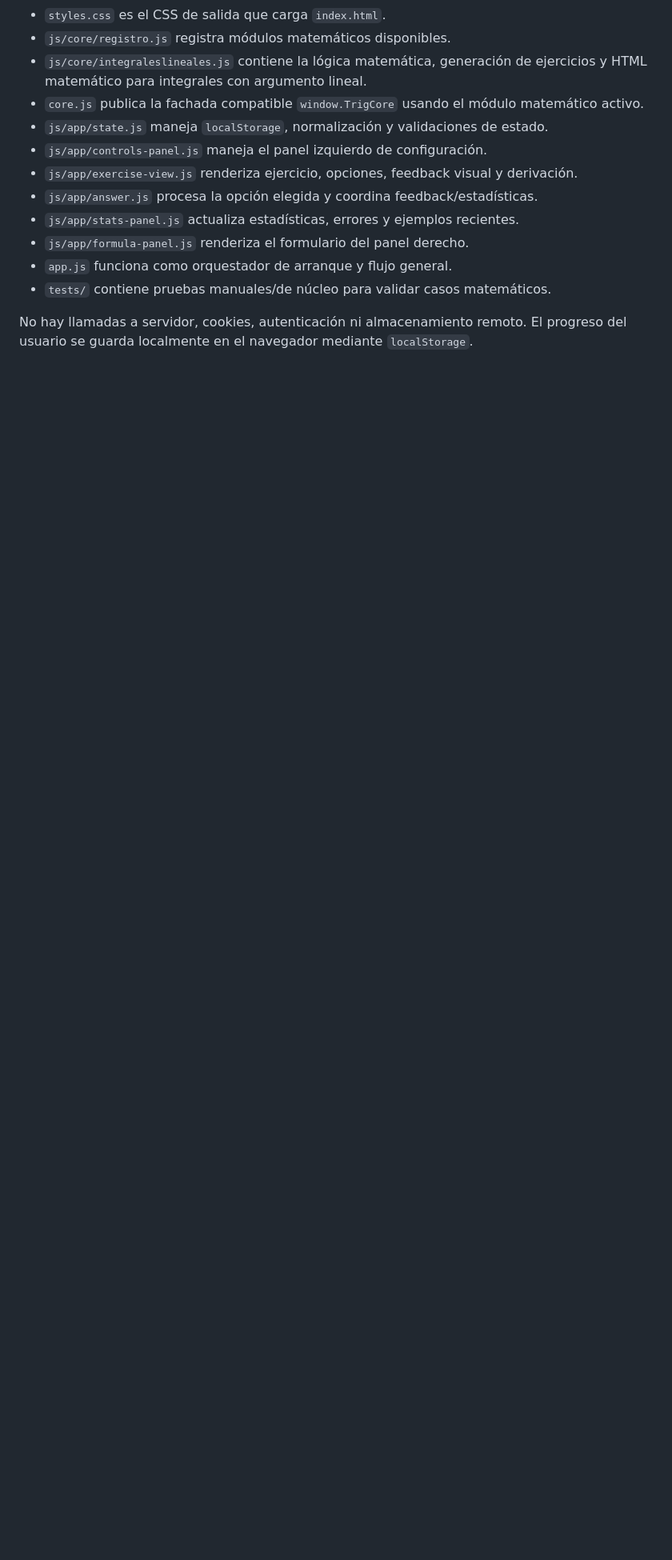
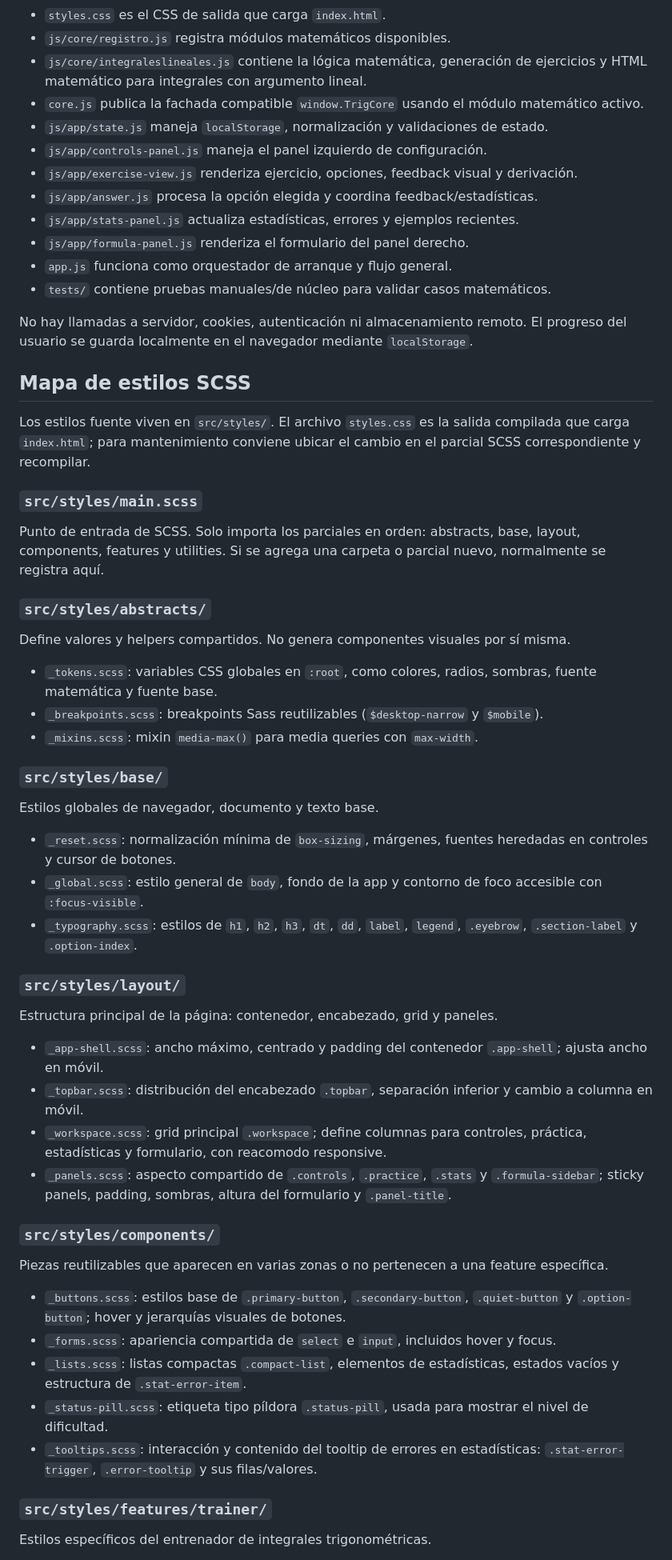
Before and after one commit to Ab2348/IntegralesTrainer, a Markdown page: README-dev.md, the part around one of its changes. Shown at 80% size. Drawn GitHub-style; blank space fills up the shorter version.

Commit message:
Explicación modular por SCSS.

```diff
--- a/README-dev.md
+++ b/README-dev.md
@@ -23,3 +23,51 @@ La aplicación es una página estática sin backend. Todo se ejecuta en el naveg
 - `tests/` contiene pruebas manuales/de núcleo para validar casos matemáticos.
 
 No hay llamadas a servidor, cookies, autenticación ni almacenamiento remoto. El progreso del usuario se guarda localmente en el navegador mediante `localStorage`.
+
+## Mapa de estilos SCSS
+
+Los estilos fuente viven en `src/styles/`. El archivo `styles.css` es la salida compilada que carga `index.html`; para mantenimiento conviene ubicar el cambio en el parcial SCSS correspondiente y recompilar.
+
+### `src/styles/main.scss`
+
+Punto de entrada de SCSS. Solo importa los parciales en orden: abstracts, base, layout, components, features y utilities. Si se agrega una carpeta o parcial nuevo, normalmente se registra aquí.
+
+### `src/styles/abstracts/`
+
+Define valores y helpers compartidos. No genera componentes visuales por sí misma.
+
+- `_tokens.scss`: variables CSS globales en `:root`, como colores, radios, sombras, fuente matemática y fuente base.
+- `_breakpoints.scss`: breakpoints Sass reutilizables (`$desktop-narrow` y `$mobile`).
+- `_mixins.scss`: mixin `media-max()` para media queries con `max-width`.
+
+### `src/styles/base/`
+
+Estilos globales de navegador, documento y texto base.
+
+- `_reset.scss`: normalización mínima de `box-sizing`, márgenes, fuentes heredadas en controles y cursor de botones.
+- `_global.scss`: estilo general de `body`, fondo de la app y contorno de foco accesible con `:focus-visible`.
+- `_typography.scss`: estilos de `h1`, `h2`, `h3`, `dt`, `dd`, `label`, `legend`, `.eyebrow`, `.section-label` y `.option-index`.
+
+### `src/styles/layout/`
+
+Estructura principal de la página: contenedor, encabezado, grid y paneles.
+
+- `_app-shell.scss`: ancho máximo, centrado y padding del contenedor `.app-shell`; ajusta ancho en móvil.
+- `_topbar.scss`: distribución del encabezado `.topbar`, separación inferior y cambio a columna en móvil.
+- `_workspace.scss`: grid principal `.workspace`; define columnas para controles, práctica, estadísticas y formulario, con reacomodo responsive.
+- `_panels.scss`: aspecto compartido de `.controls`, `.practice`, `.stats` y `.formula-sidebar`; sticky panels, padding, sombras, altura del formulario y `.panel-title`.
+
+### `src/styles/components/`
+
+Piezas reutilizables que aparecen en varias zonas o no pertenecen a una feature específica.
+
+- `_buttons.scss`: estilos base de `.primary-button`, `.secondary-button`, `.quiet-button` y `.option-button`; hover y jerarquías visuales de botones.
+- `_forms.scss`: apariencia compartida de `select` e `input`, incluidos hover y focus.
+- `_lists.scss`: listas compactas `.compact-list`, elementos de estadísticas, estados vacíos y estructura de `.stat-error-item`.
+- `_status-pill.scss`: etiqueta tipo píldora `.status-pill`, usada para mostrar el nivel de dificultad.
+- `_tooltips.scss`: interacción y contenido del tooltip de errores en estadísticas: `.stat-error-trigger`, `.error-tooltip` y sus filas/valores.
+
+### `src/styles/features/trainer/`
+
+Estilos específicos del entrenador de integrales trigonométricas.
+
```
Also changed, not shown: other parts of README-dev.md (+20 -0 lines).
